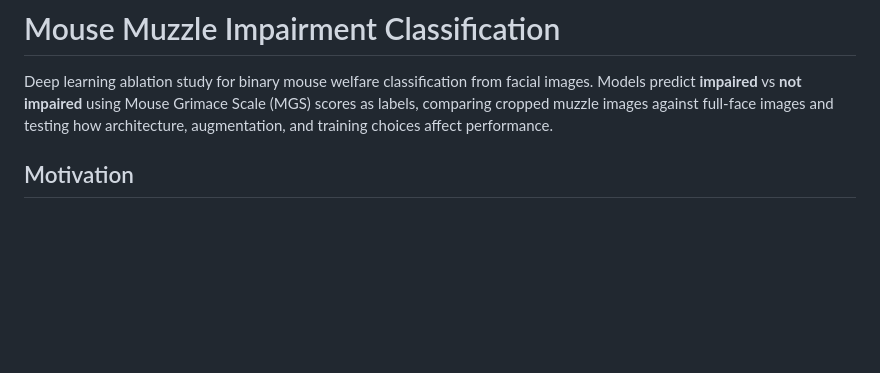
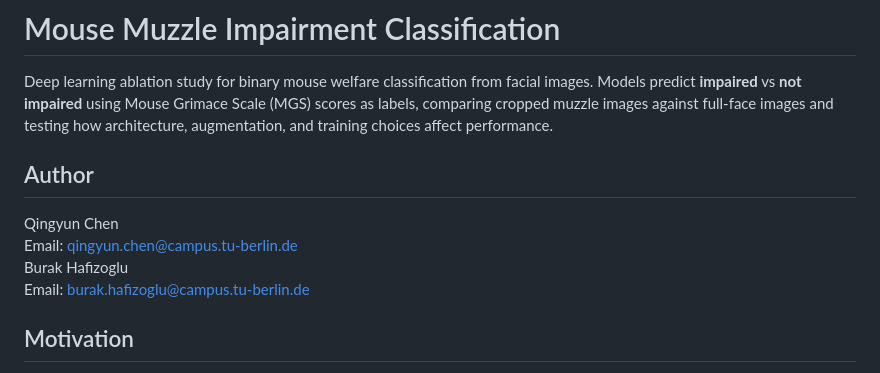
Before and after one commit to burakhfzgl/Well-being-Analyses-from-Mouse-Muzzles, a Markdown page: README.md, the part around the change. Drawn GitHub-style; blank space fills up the shorter version.

Commit message:
Update README with author details
Added author information and contact emails to README.

```diff
--- a/README.md
+++ b/README.md
@@ -1,6 +1,11 @@
 # Mouse Muzzle Impairment Classification
 
 Deep learning ablation study for binary mouse welfare classification from facial images. Models predict **impaired** vs **not impaired** using Mouse Grimace Scale (MGS) scores as labels, comparing cropped muzzle images against full-face images and testing how architecture, augmentation, and training choices affect performance.
+## Author
+Qingyun Chen
+Email: qingyun.chen@campus.tu-berlin.de
+Burak Hafizoglu
+Email: burak.hafizoglu@campus.tu-berlin.de
 
 ## Motivation
 
```
